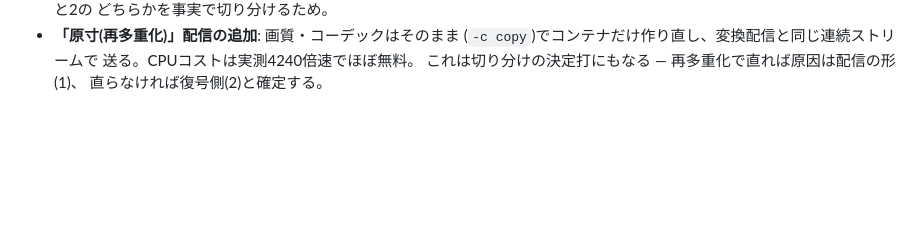
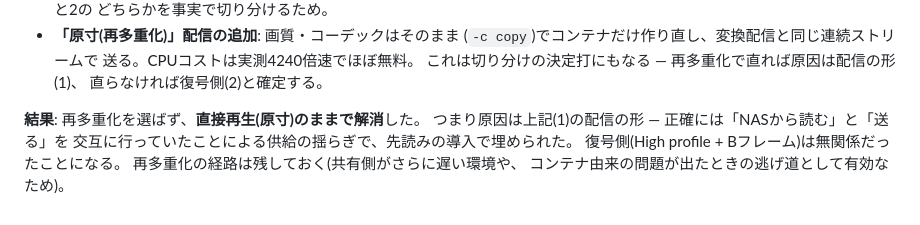
Before and after one commit to souten-yd/FrameDeck, a Markdown page: IMPLEMENTATION_NOTES.md, the part around the change. GitHub-like rendering; blank space fills up the shorter version.

Commit message:
記録: 不定期なカクつきは先読み配信で解消したことを追記
直接再生(原寸)のままで解消したため、原因は配信の形(読み出しと送出の
交互実行による供給の揺らぎ)と確定。復号側(High profile + Bフレーム)は
無関係だった。再多重化の経路は逃げ道として残す。

Co-Authored-By: Claude Opus 5 <noreply@anthropic.com>
Claude-Session: https://claude.ai/code/session_018owcxBVdfEZiU7S45v2dCU

```diff
--- a/IMPLEMENTATION_NOTES.md
+++ b/IMPLEMENTATION_NOTES.md
@@ -978,3 +978,10 @@ ffmpegの `fps` フィルタは目標fpsの格子にフレームを複製する
   送る。CPUコストは実測4240倍速でほぼ無料。
   これは切り分けの決定打にもなる — 再多重化で直れば原因は配信の形(1)、
   直らなければ復号側(2)と確定する。
+
+**結果**: 再多重化を選ばず、**直接再生(原寸)のままで解消**した。
+つまり原因は上記(1)の配信の形 — 正確には「NASから読む」と「送る」を
+交互に行っていたことによる供給の揺らぎで、先読みの導入で埋められた。
+復号側(High profile + Bフレーム)は無関係だったことになる。
+再多重化の経路は残しておく(共有側がさらに遅い環境や、
+コンテナ由来の問題が出たときの逃げ道として有効なため)。
```
